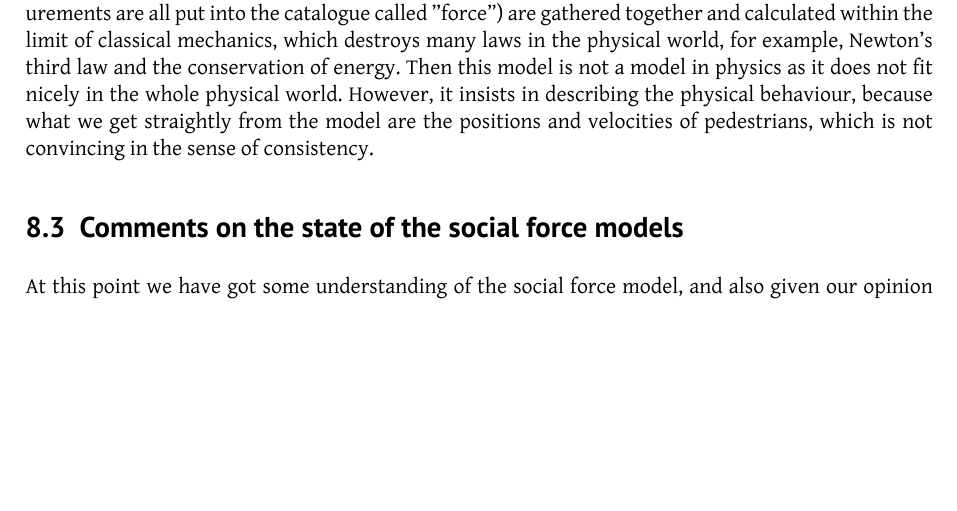
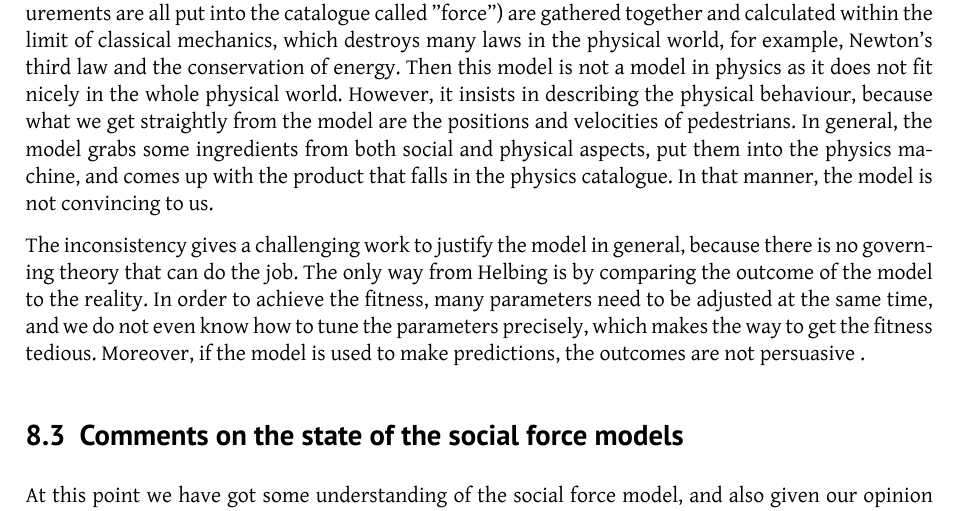
Before and after one commit to tohojo/RUC-math--crowd-modeling, a LaTeX document (LaTeX/crowd-modelling.tex, which reads LaTeX/assessment.tex): part of page 35 of 37 before the commit and part of page 35 of 38 after it, cut so that both start at the same text, the shorter picture padded with empty space. Compiled offline with XeLaTeX.

Commit message:
write more in 8,2

```diff
--- a/LaTeX/assessment.tex
+++ b/LaTeX/assessment.tex
@@ -79,8 +79,18 @@ which destroys many laws in the physical world, for example, Newton's third law
 and the conservation of energy. Then this model is not a model in physics as
 it does not fit nicely in the whole physical world. However, it insists in describing
 the physical behaviour, because what we get straightly from the model are
-the positions and velocities of pedestrians, which is not convincing in the sense
-of consistency.
+the positions and velocities of pedestrians. In general, the model grabs some
+ingredients from both social and physical aspects, put them into the physics
+machine, and comes up with the product that falls in the physics catalogue.
+In that manner, the model is not convincing to us.
+
+The inconsistency gives a challenging work to justify the model in general,
+because there is no governing theory that can do the job. The only way from Helbing
+is by comparing the outcome of the model to the reality. In order to achieve the
+fitness, many parameters need to be adjusted at the same time, and we do not
+even know how to tune the parameters precisely, which makes the way to
+get the fitness tedious. Moreover, if the model is used to make predictions, the
+outcomes are not persuasive .
 
 \subsection{Comments on the state of the social force models}
 % This is sort of a conclusion on the last two sections. What have we
```
